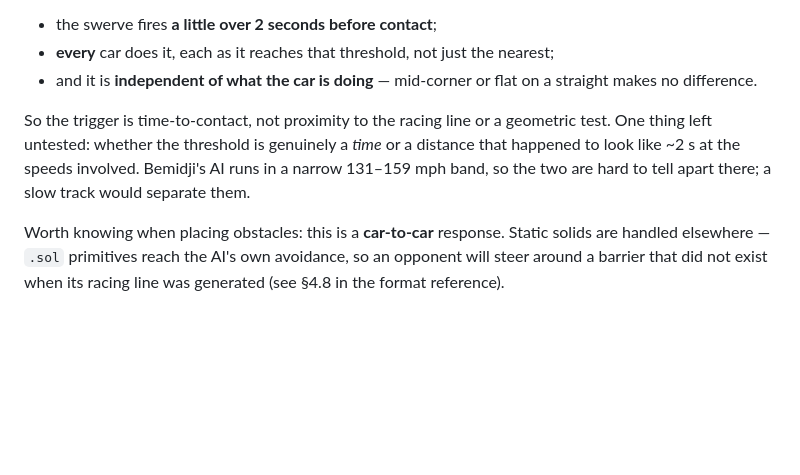
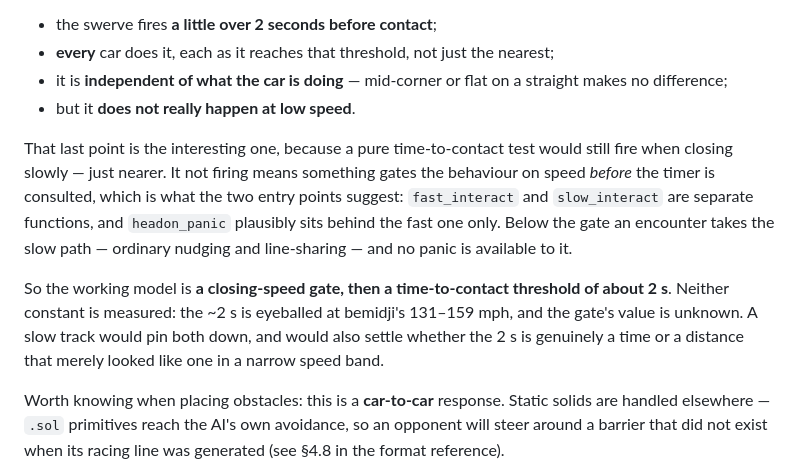
Before and after one commit to HerbFargus/viper-racing-modding, a Markdown page: docs/VIPER_RACING_RUNTIME.md, the part around the change. Drawn GitHub-style; blank space fills up the shorter version.

Commit message:
docs: the head-on swerve is gated on speed, not only time
Further observation: it does not really happen at low speed.

A pure time-to-contact test would still fire when closing slowly, just nearer.
It not firing means speed gates the behaviour before the timer is consulted --
which is what the two entry points suggest. fast_interact and slow_interact are
separate functions, and headon_panic plausibly sits behind the fast one only;
below the gate an encounter takes the slow path, ordinary nudging and
line-sharing, with no panic available to it.

Working model: a closing-speed gate, then a time-to-contact threshold of about
2 s. Neither constant is measured -- the ~2 s is eyeballed at bemidji's narrow
131-159 mph band and the gate's value is unknown.

Co-Authored-By: Claude Opus 5 <noreply@anthropic.com>

```diff
--- a/docs/VIPER_RACING_RUNTIME.md
+++ b/docs/VIPER_RACING_RUNTIME.md
@@ -127,14 +127,23 @@ AICar::checker / dont_push / dont_check / add_contact
 
 - the swerve fires **a little over 2 seconds before contact**;
 - **every** car does it, each as it reaches that threshold, not just the nearest;
-- and it is **independent of what the car is doing** — mid-corner or flat on a
-  straight makes no difference.
+- it is **independent of what the car is doing** — mid-corner or flat on a
+  straight makes no difference;
+- but it **does not really happen at low speed**.
 
-So the trigger is time-to-contact, not proximity to the racing line or a
-geometric test. One thing left untested: whether the threshold is genuinely a
-*time* or a distance that happened to look like ~2 s at the speeds involved.
-Bemidji's AI runs in a narrow 131–159 mph band, so the two are hard to tell apart
-there; a slow track would separate them.
+That last point is the interesting one, because a pure time-to-contact test would
+still fire when closing slowly — just nearer. It not firing means something gates
+the behaviour on speed *before* the timer is consulted, which is what the two
+entry points suggest: `fast_interact` and `slow_interact` are separate functions,
+and `headon_panic` plausibly sits behind the fast one only. Below the gate an
+encounter takes the slow path — ordinary nudging and line-sharing — and no panic
+is available to it.
+
+So the working model is **a closing-speed gate, then a time-to-contact threshold
+of about 2 s**. Neither constant is measured: the ~2 s is eyeballed at
+bemidji's 131–159 mph, and the gate's value is unknown. A slow track would pin
+both down, and would also settle whether the 2 s is genuinely a time or a
+distance that merely looked like one in a narrow speed band.
 
 Worth knowing when placing obstacles: this is a **car-to-car** response. Static
 solids are handled elsewhere — `.sol` primitives reach the AI's own avoidance, so
```
